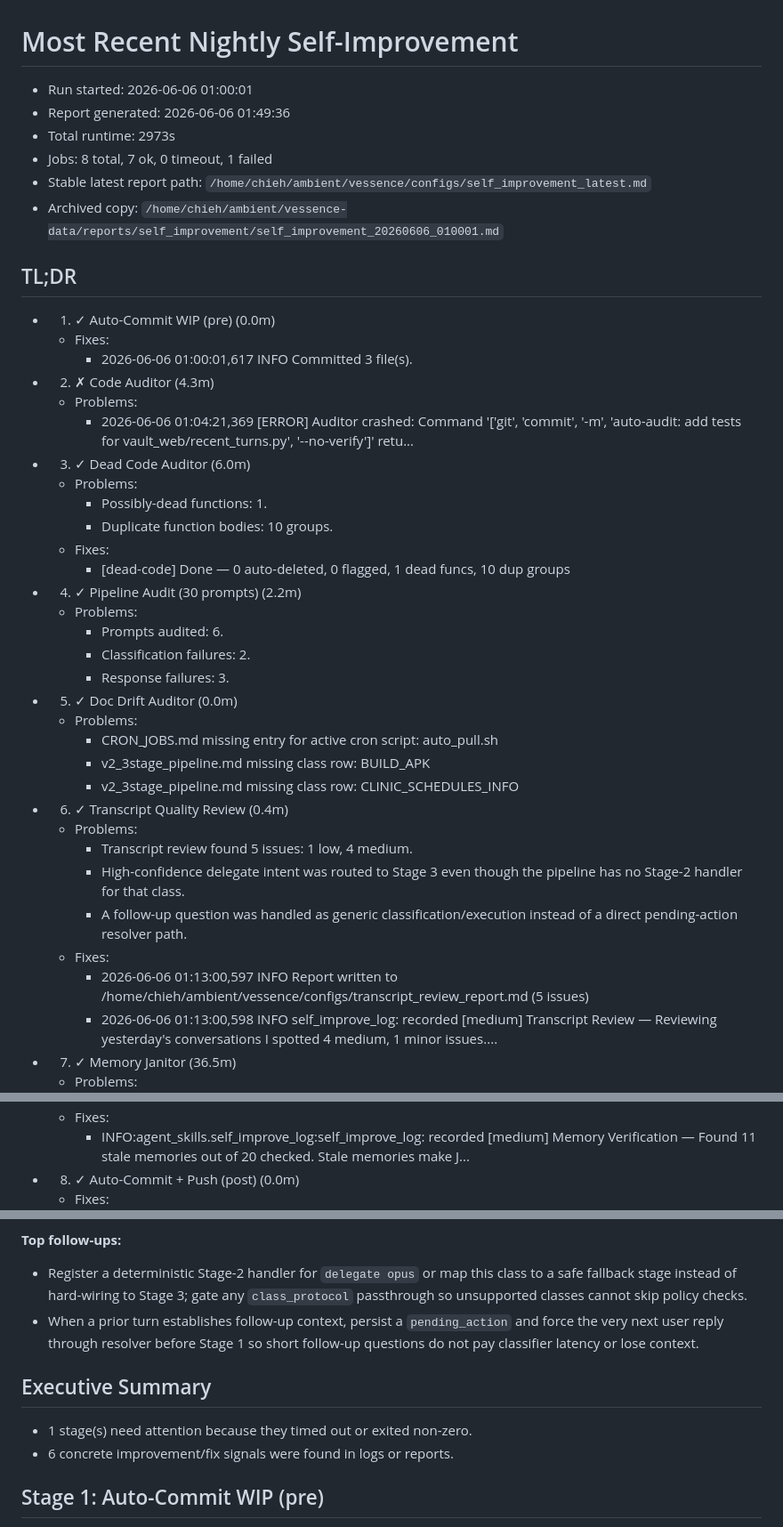
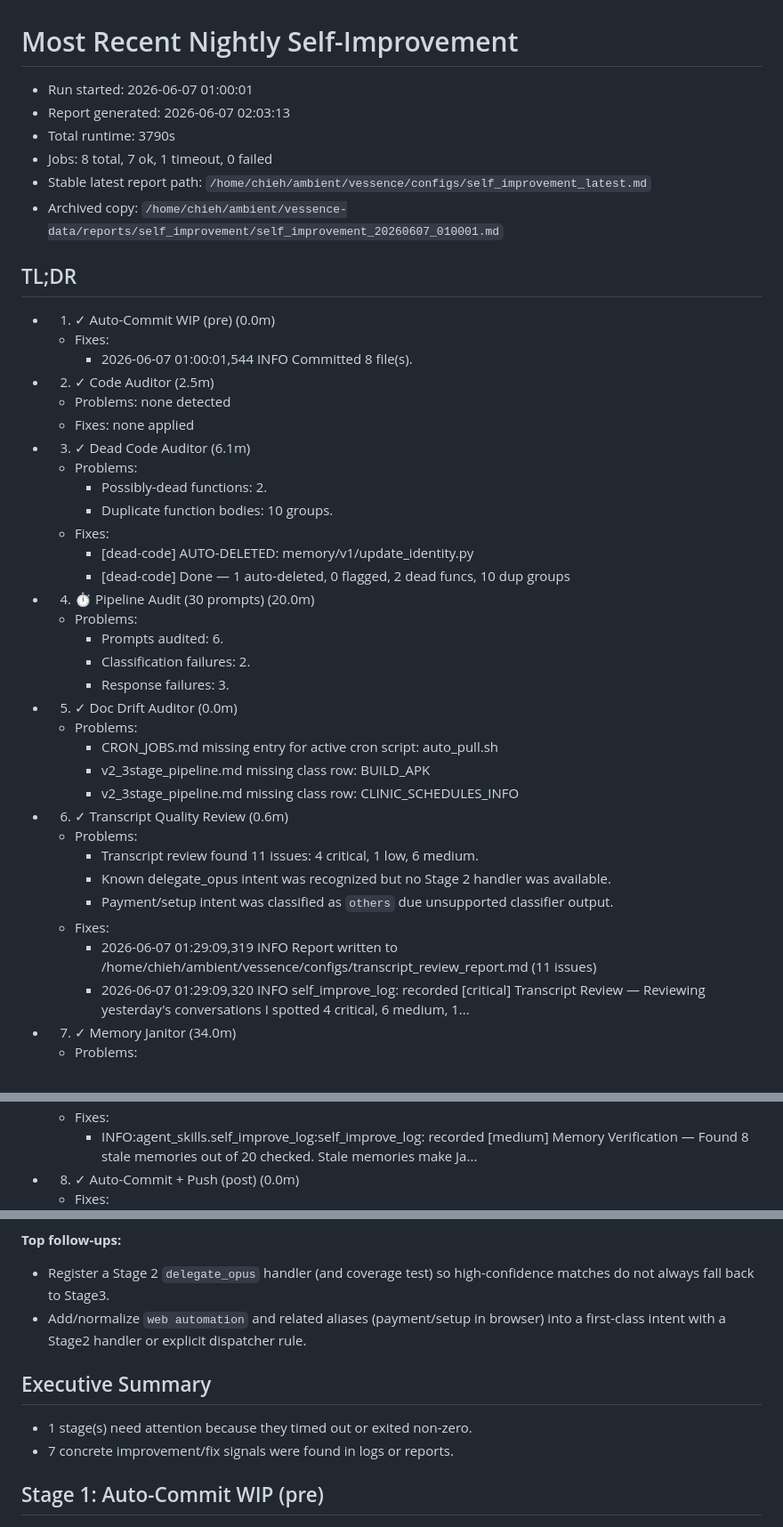
Before and after one commit to endsley/vessence, a Markdown page: vessence/configs/self_improvement_latest.md, 3 parts joined by grey strips. Shown at 89% size. GitHub-like rendering.

Commit message:
auto-commit: pre-self-improve WIP (2026-06-08 01:00)
2 file(s) changed. Committed automatically by the
nightly self-improvement orchestrator.

```diff
--- a/vessence/configs/self_improvement_latest.md
+++ b/vessence/configs/self_improvement_latest.md
@@ -1,27 +1,28 @@
 # Most Recent Nightly Self-Improvement
 
-- Run started: 2026-06-06 01:00:01
-- Report generated: 2026-06-06 01:49:36
-- Total runtime: 2973s
-- Jobs: 8 total, 7 ok, 0 timeout, 1 failed
+- Run started: 2026-06-07 01:00:01
+- Report generated: 2026-06-07 02:03:13
+- Total runtime: 3790s
+- Jobs: 8 total, 7 ok, 1 timeout, 0 failed
 - Stable latest report path: `/home/chieh/ambient/vessence/configs/self_improvement_latest.md`
-- Archived copy: `/home/chieh/ambient/vessence-data/reports/self_improvement/self_improvement_20260606_010001.md`
+- Archived copy: `/home/chieh/ambient/vessence-data/reports/self_improvement/self_improvement_20260607_010001.md`
 
 ## TL;DR
 
 - 1. ✓ Auto-Commit WIP (pre) (0.0m)
   - Fixes:
-    - 2026-06-06 01:00:01,617 INFO Committed 3 file(s).
-- 2. ✗ Code Auditor (4.3m)
+    - 2026-06-07 01:00:01,544 INFO Committed 8 file(s).
+- 2. ✓ Code Auditor (2.5m)
+  - Problems: none detected
+  - Fixes: none applied
+- 3. ✓ Dead Code Auditor (6.1m)
   - Problems:
-    - 2026-06-06 01:04:21,369 [ERROR] Auditor crashed: Command '['git', 'commit', '-m', 'auto-audit: add tests for vault_web/recent_turns.py', '--no-verify']' retu...
-- 3. ✓ Dead Code Auditor (6.0m)
-  - Problems:
-    - Possibly-dead functions: 1.
+    - Possibly-dead functions: 2.
     - Duplicate function bodies: 10 groups.
   - Fixes:
-    - [dead-code] Done — 0 auto-deleted, 0 flagged, 1 dead funcs, 10 dup groups
-- 4. ✓ Pipeline Audit (30 prompts) (2.2m)
+    - [dead-code] AUTO-DELETED: memory/v1/update_identity.py
+    - [dead-code] Done — 1 auto-deleted, 0 flagged, 2 dead funcs, 10 dup groups
+- 4. ⏱ Pipeline Audit (30 prompts) (20.0m)
   - Problems:
     - Prompts audited: 6.
     - Classification failures: 2.
@@ -31,13 +32,13 @@
     - CRON_JOBS.md missing entry for active cron script: auto_pull.sh
     - v2_3stage_pipeline.md missing class row: BUILD_APK
     - v2_3stage_pipeline.md missing class row: CLINIC_SCHEDULES_INFO
-- 6. ✓ Transcript Quality Review (0.4m)
+- 6. ✓ Transcript Quality Review (0.6m)
   - Problems:
-    - Transcript review found 5 issues: 1 low, 4 medium.
-    - High-confidence delegate intent was routed to Stage 3 even though the pipeline has no Stage-2 handler for that class.
-    - A follow-up question was handled as generic classification/execution instead of a direct pending-action resolver path.
+    - Transcript review found 11 issues: 4 critical, 1 low, 6 medium.
+    - Known delegate_opus intent was recognized but no Stage 2 handler was available.
+    - Payment/setup intent was classified as `others` due unsupported classifier output.
   - Fixes:
-    - 2026-06-06 01:13:00,597 INFO Report written to /home/chieh/ambient/vessence/configs/transcript_review_report.md (5 issues)
-    - 2026-06-06 01:13:00,598 INFO self_improve_log: recorded [medium] Transcript Review — Reviewing yesterday's conversations I spotted 4 medium, 1 minor issues....
-- 7. ✓ Memory Janitor (36.5m)
+    - 2026-06-07 01:29:09,319 INFO Report written to /home/chieh/ambient/vessence/configs/transcript_review_report.md (11 issues)
+    - 2026-06-07 01:29:09,320 INFO self_improve_log: recorded [critical] Transcript Review — Reviewing yesterday's conversations I spotted 4 critical, 6 medium, 1...
+- 7. ✓ Memory Janitor (34.0m)
   - Problems:
@@ -47,4 +48,4 @@
   - Fixes:
-    - INFO:agent_skills.self_improve_log:self_improve_log: recorded [medium] Memory Verification — Found 11 stale memories out of 20 checked. Stale memories make J...
+    - INFO:agent_skills.self_improve_log:self_improve_log: recorded [medium] Memory Verification — Found 8 stale memories out of 20 checked. Stale memories make Ja...
 - 8. ✓ Auto-Commit + Push (post) (0.0m)
   - Fixes:
@@ -52,13 +53,13 @@
 
 **Top follow-ups:**
 
-- Register a deterministic Stage-2 handler for `delegate opus` or map this class to a safe fallback stage instead of hard-wiring to Stage 3; gate any `class_protocol` passthrough so unsupported classes cannot skip policy checks.
-- When a prior turn establishes follow-up context, persist a `pending_action` and force the very next user reply through resolver before Stage 1 so short follow-up questions do not pay classifier latency or lose context.
+- Register a Stage 2 `delegate_opus` handler (and coverage test) so high-confidence matches do not always fall back to Stage3.
+- Add/normalize `web automation` and related aliases (payment/setup in browser) into a first-class intent with a Stage2 handler or explicit dispatcher rule.
 
 ## Executive Summary
 
 - 1 stage(s) need attention because they timed out or exited non-zero.
-- 6 concrete improvement/fix signals were found in logs or reports.
+- 7 concrete improvement/fix signals were found in logs or reports.
 
 ## Stage 1: Auto-Commit WIP (pre)
 
```
Also changed, not shown: other parts of vessence/configs/self_improvement_latest.md (+35 -34 lines), vessence/configs/self_improve_log.md (+11 -0 lines).
